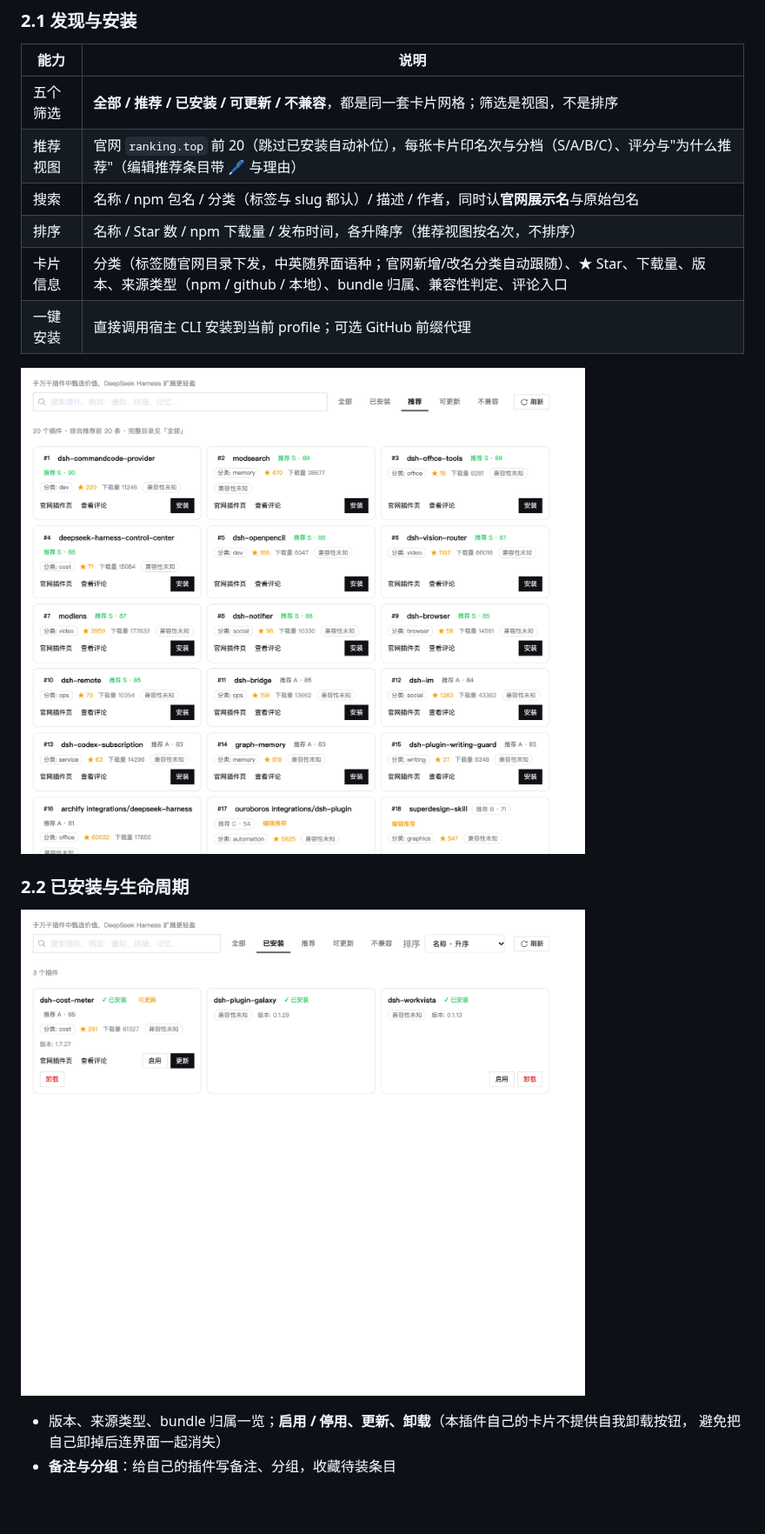
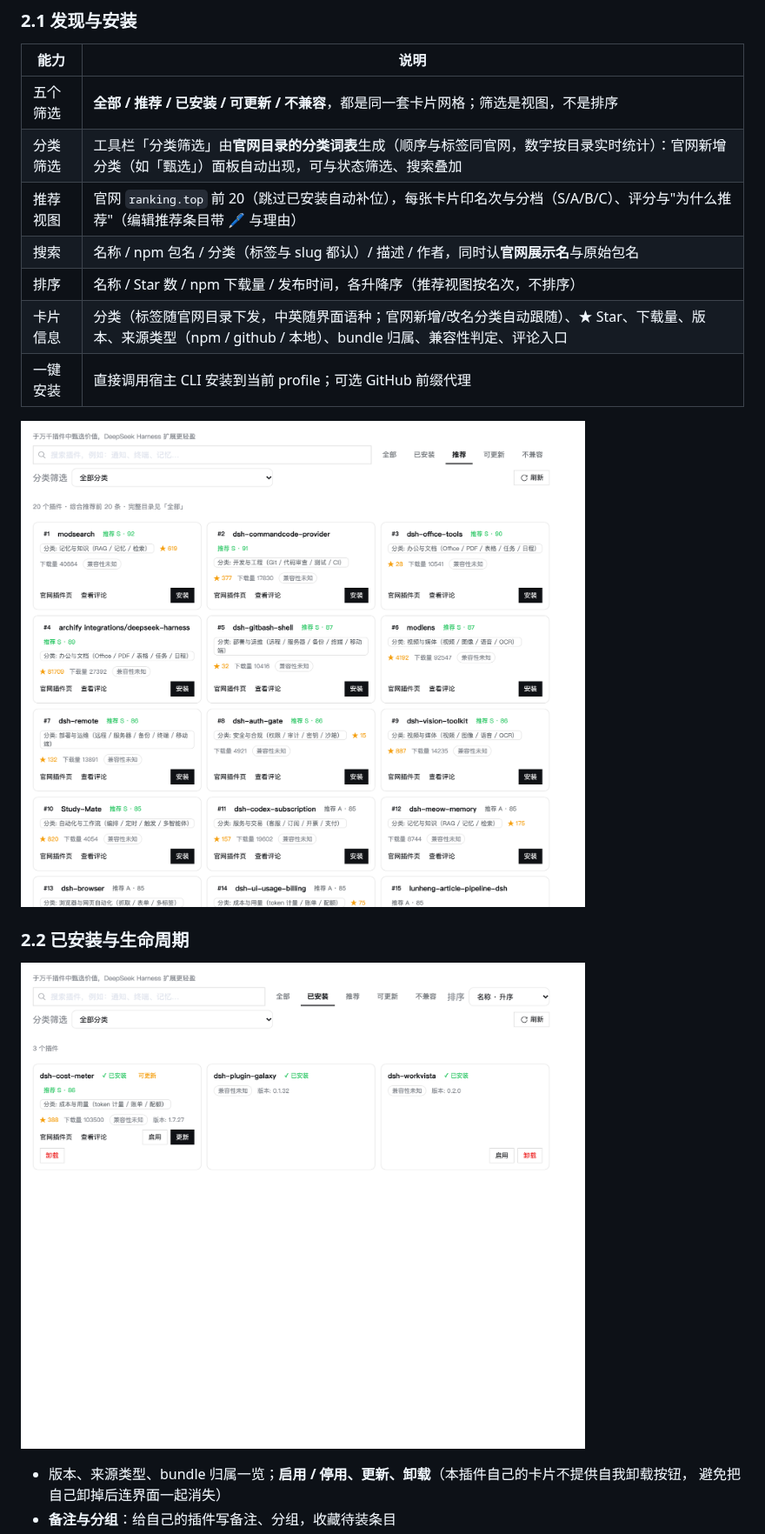
Before and after one commit to AndyPBI/dsh-plugin-galaxy, a Markdown page: README.md, the part around the change. Shown at 87% size. GitHub-like rendering; pictures changed too: docs/screenshots/02-recommended.png, docs/screenshots/03-installed.png; blank space fills up the shorter version.

```diff
--- a/README.md
+++ b/README.md
@@ -47,6 +47,7 @@
 | 能力 | 说明 |
 |---|---|
 | 五个筛选 | **全部 / 推荐 / 已安装 / 可更新 / 不兼容**，都是同一套卡片网格；筛选是视图，不是排序 |
+| 分类筛选 | 工具栏「分类筛选」由**官网目录的分类词表**生成（顺序与标签同官网，数字按目录实时统计）：官网新增分类（如「甄选」）面板自动出现，可与状态筛选、搜索叠加 |
 | 推荐视图 | 官网 `ranking.top` 前 20（跳过已安装自动补位），每张卡片印名次与分档（S/A/B/C）、评分与"为什么推荐"（编辑推荐条目带 🖊 与理由） |
 | 搜索 | 名称 / npm 包名 / 分类（标签与 slug 都认）/ 描述 / 作者，同时认**官网展示名**与原始包名 |
 | 排序 | 名称 / Star 数 / npm 下载量 / 发布时间，各升降序（推荐视图按名次，不排序） |
```
Also changed, not shown: docs/client-contract.md (+12 -0 lines), docs/screenshots/01-market-all.png, docs/screenshots/04-detail-modal.png, 6 other files.
